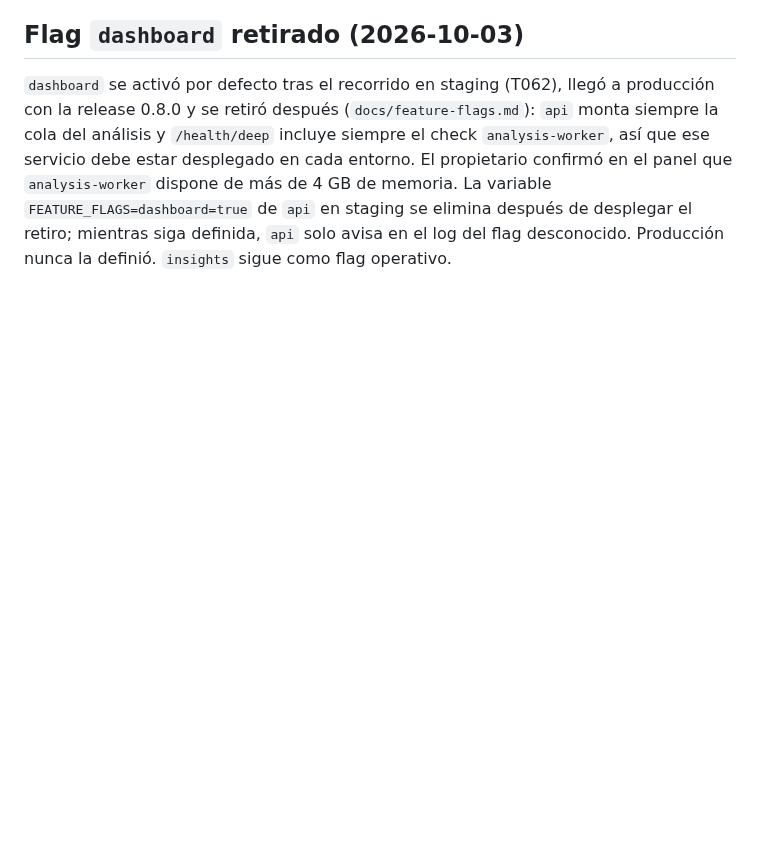
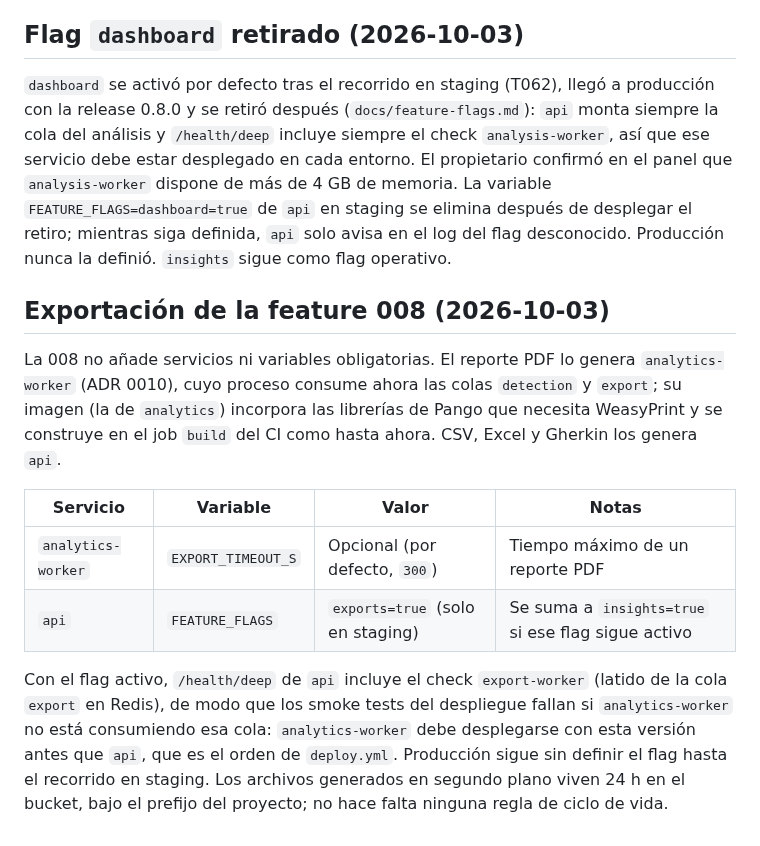
Before and after one commit to xavicrip/elicitacion_requisitos, a Markdown page: docs/adr/0002-despliegue-railway.md, the part around the change. GitHub-like rendering; blank space fills up the shorter version.

Commit message:
docs(infra): record that the exports need no new Railway services
Co-Authored-By: Claude Opus 5.5 <noreply@anthropic.com>

```diff
--- a/docs/adr/0002-despliegue-railway.md
+++ b/docs/adr/0002-despliegue-railway.md
@@ -253,3 +253,22 @@ estar desplegado en cada entorno. El propietario confirmó en el panel que `anal
 dispone de más de 4 GB de memoria. La variable `FEATURE_FLAGS=dashboard=true` de `api` en staging
 se elimina después de desplegar el retiro; mientras siga definida, `api` solo avisa en el log del
 flag desconocido. Producción nunca la definió. `insights` sigue como flag operativo.
+
+## Exportación de la feature 008 (2026-10-03)
+
+La 008 no añade servicios ni variables obligatorias. El reporte PDF lo genera `analytics-worker`
+(ADR 0010), cuyo proceso consume ahora las colas `detection` y `export`; su imagen (la de
+`analytics`) incorpora las librerías de Pango que necesita WeasyPrint y se construye en el job
+`build` del CI como hasta ahora. CSV, Excel y Gherkin los genera `api`.
+
+| Servicio           | Variable           | Valor                            | Notas                                              |
+| ------------------ | ------------------ | -------------------------------- | -------------------------------------------------- |
+| `analytics-worker` | `EXPORT_TIMEOUT_S` | Opcional (por defecto, `300`)    | Tiempo máximo de un reporte PDF                    |
+| `api`              | `FEATURE_FLAGS`    | `exports=true` (solo en staging) | Se suma a `insights=true` si ese flag sigue activo |
+
+Con el flag activo, `/health/deep` de `api` incluye el check `export-worker` (latido de la cola
+`export` en Redis), de modo que los smoke tests del despliegue fallan si `analytics-worker` no
+está consumiendo esa cola: `analytics-worker` debe desplegarse con esta versión antes que `api`,
+que es el orden de `deploy.yml`. Producción sigue sin definir el flag hasta el recorrido en
+staging. Los archivos generados en segundo plano viven 24 h en el bucket, bajo el prefijo del
+proyecto; no hace falta ninguna regla de ciclo de vida.
```
Also changed, not shown: specs/008-exportacion-resultados/tasks.md (+1 -1 lines).
